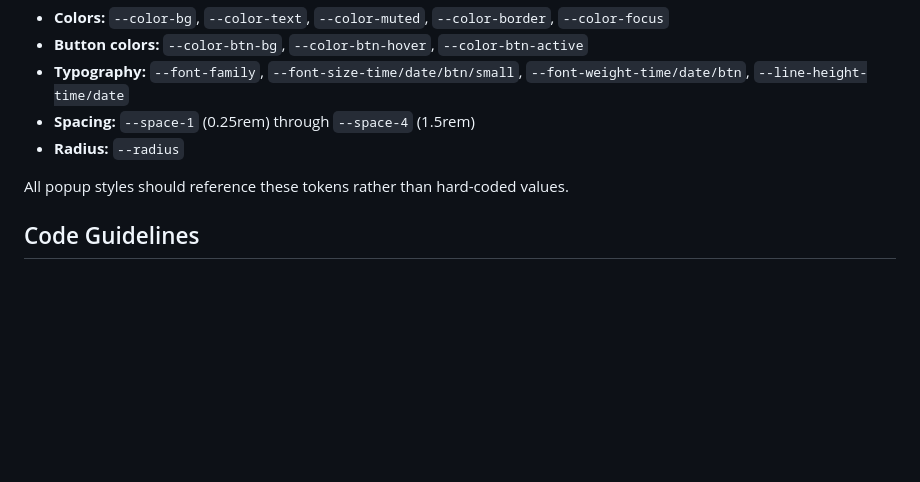
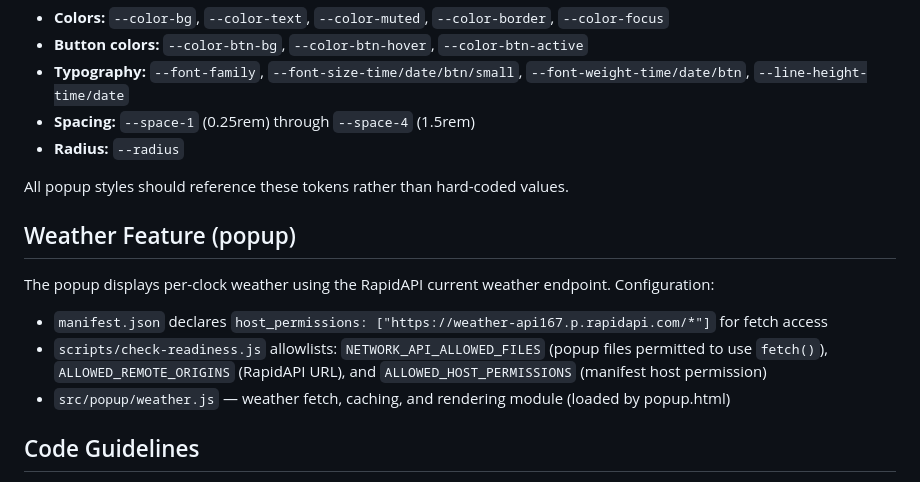
Before and after one commit to GamiXChanuka/Time-and-Date-Extension, a Markdown page: CLAUDE.md, the part around the change. Rendered like a GitHub page; blank space fills up the shorter version.

Commit message:
docs: add weather feature configuration section to CLAUDE.md

```diff
--- a/CLAUDE.md
+++ b/CLAUDE.md
@@ -135,6 +135,14 @@ Module-scoped functions inside the `typeof document` guard:
 
 All popup styles should reference these tokens rather than hard-coded values.
 
+## Weather Feature (popup)
+
+The popup displays per-clock weather using the RapidAPI current weather endpoint. Configuration:
+
+- `manifest.json` declares `host_permissions: ["https://weather-api167.p.rapidapi.com/*"]` for fetch access
+- `scripts/check-readiness.js` allowlists: `NETWORK_API_ALLOWED_FILES` (popup files permitted to use `fetch()`), `ALLOWED_REMOTE_ORIGINS` (RapidAPI URL), and `ALLOWED_HOST_PERMISSIONS` (manifest host permission)
+- `src/popup/weather.js` — weather fetch, caching, and rendering module (loaded by popup.html)
+
 ## Code Guidelines
 
 - No inline scripts, styles, or event handlers (CSP compliance)
```
